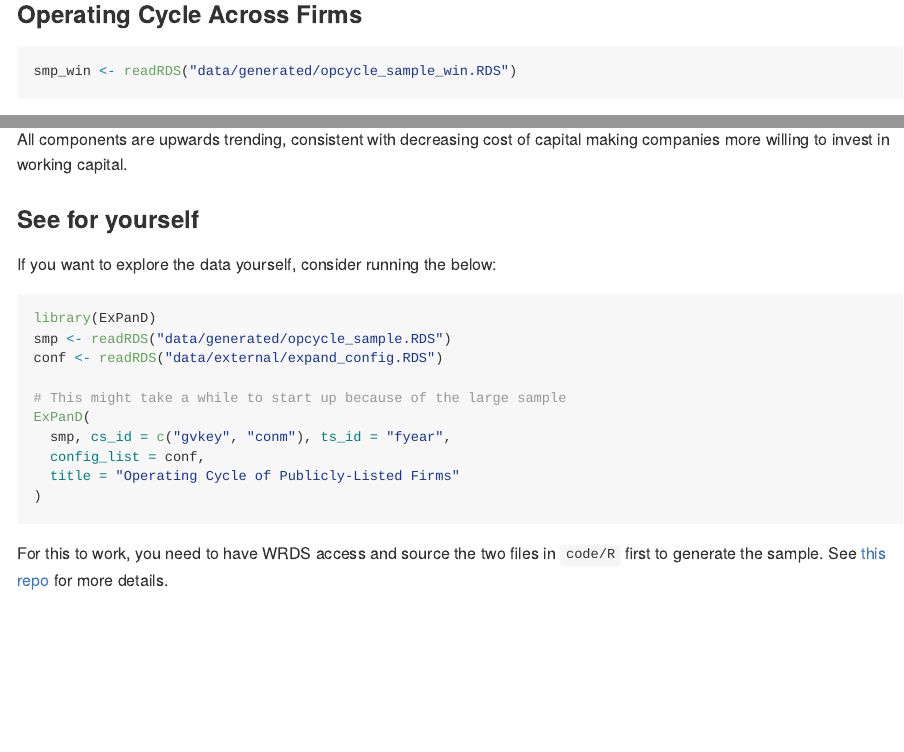
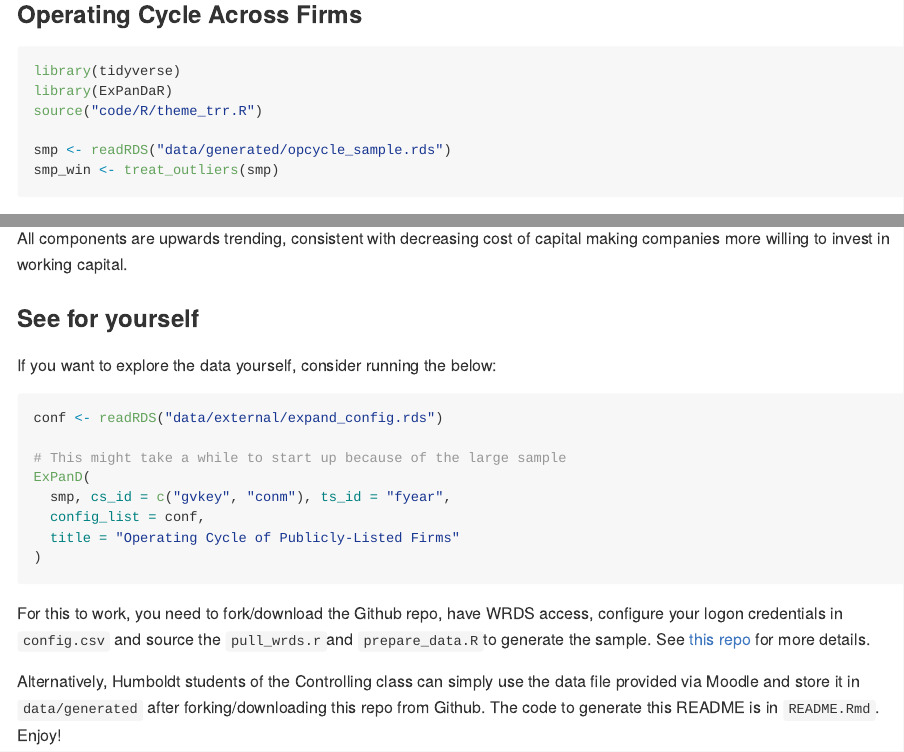
Before and after one commit to joachim-gassen/opcycle, an R Markdown document (README.Rmd): the page in a window 1100 px wide, from 420 px down, and a second part further down, joined at a grey line. The pictures show the output file README.md that the author committed with the source, drawn offline in the style of GitHub.

Commit message:
"Documentation"

````diff
--- a/README.Rmd
+++ b/README.Rmd
@@ -22,7 +20,12 @@ Taken together these three measures describe the Operating Cycle and yield a mea
 ### Operating Cycle Across Firms
 
 ```{r ReadData}
-smp_win <- readRDS("data/generated/opcycle_sample_win.RDS")
+library(tidyverse)
+library(ExPanDaR)
+source("code/R/theme_trr.R")
+
+smp <- readRDS("data/generated/opcycle_sample.rds")
+smp_win <- treat_outliers(smp)
 ```
 
 Based on a sample of `r format(nrow(smp_win), big.mark = ",")` firm-year observations from `r length(unique(smp_win$loc))` countries covering the period `r min(smp_win$fyear)` to `r max(smp_win$fyear)`, we can get an idea how the operating cycle is distributed across firms.
@@ -118,9 +121,7 @@ All components are upwards trending, consistent with decreasing cost of capital
 If you want to explore the data yourself, consider running the below:
 
 ```{r ExPanD, eval = FALSE}
-library(ExPanD)
-smp <- readRDS("data/generated/opcycle_sample.RDS")
-conf <- readRDS("data/external/expand_config.RDS")
+conf <- readRDS("data/external/expand_config.rds")
 
 # This might take a while to start up because of the large sample
 ExPanD(
@@ -130,4 +131,6 @@ ExPanD(
 )
 ```
 
-For this to work, you need to have WRDS access and source the two files in `code/R` first to generate the sample. See [this repo](https://github.com/trr266/treat) for more details.
+For this to work, you need to fork/download the Github repo, have WRDS access, configure your logon credentials in `config.csv`  and source the `pull_wrds.r`and `prepare_data.R`to generate the sample. See [this repo](https://github.com/trr266/treat) for more details.
+
+Alternatively, Humboldt students of the Controlling class can simply use the data file provided via Moodle and store it in `data/generated` after forking/downloading this repo from Github. The code to generate this README is in `README.Rmd`. Enjoy!
--- a/code/R/prepare_data.R
+++ b/code/R/prepare_data.R
@@ -79,9 +74,7 @@ if(nrow(dups) > 0) stop(
   "Observations are not identified by gvkey and fyear."
 )
 
-smp_win <- winsorize(smp)
 saveRDS(smp, "data/generated/opcycle_sample.rds")
-saveRDS(smp_win, "data/generated/opcycle_sample_win.rds")
 
 # Use the below to interactively explore the data
 
````
Also changed, not shown: README.md, README.Rmd (2 more changed lines), code/R/prepare_data.R (7 more changed lines).
